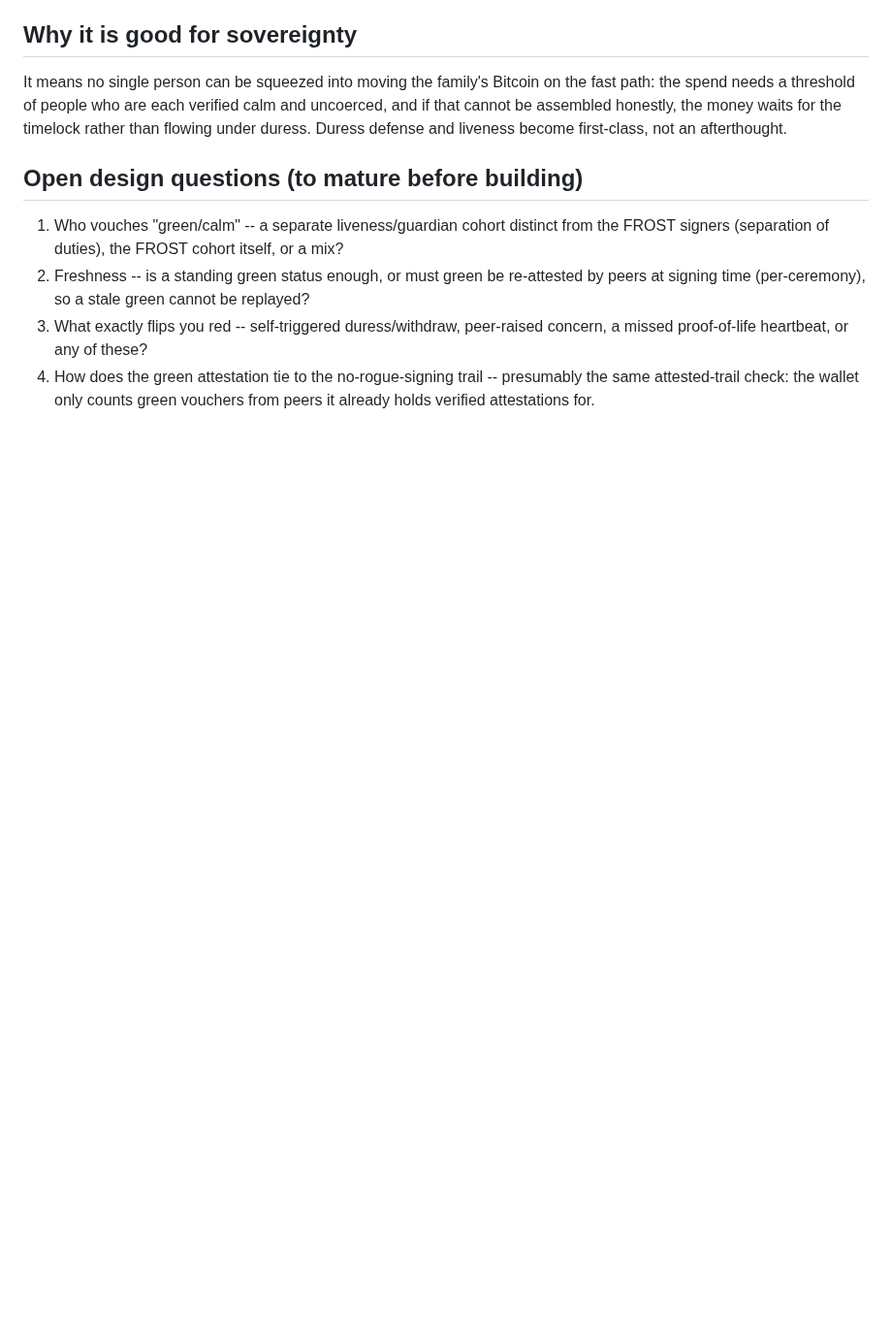
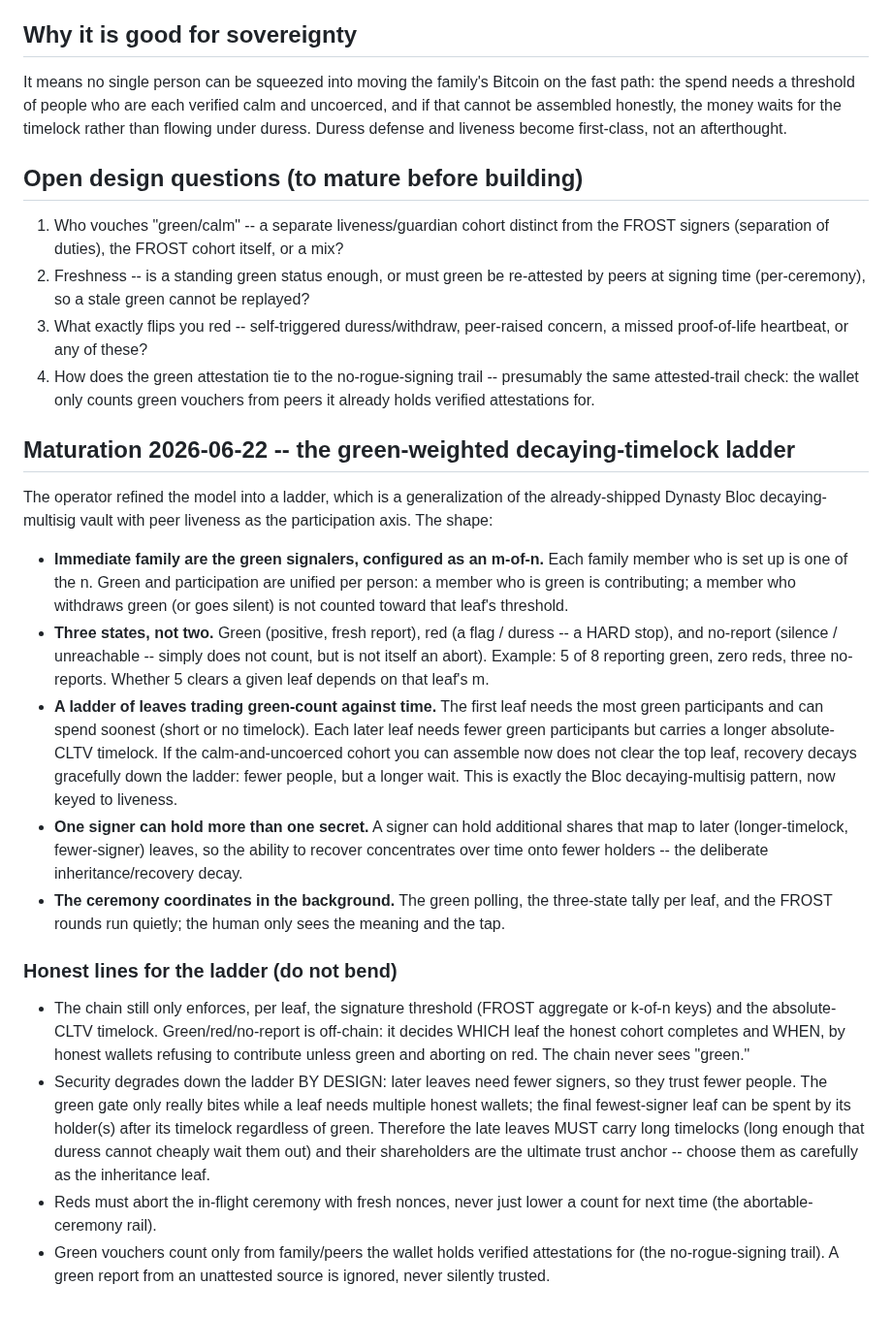
Before and after one commit to stackingunderpressure/Dynastytrust, a Markdown page: docs/green-gated-frost-and-liveness.md, the part around the change. Shown at 97% size. GitHub-like rendering; blank space fills up the shorter version.

Commit message:
docs: green-weighted decaying-timelock ladder -- maturation of the liveness model [skip ci]
Co-Authored-By: Claude Opus 4.8 <noreply@anthropic.com>
Claude-Session: https://claude.ai/code/session_01DVBtEpLuNjLRRMgWjTYAkf

```diff
--- a/docs/green-gated-frost-and-liveness.md
+++ b/docs/green-gated-frost-and-liveness.md
@@ -69,3 +69,52 @@ first-class, not an afterthought.
 4. How does the green attestation tie to the no-rogue-signing trail -- presumably
    the same attested-trail check: the wallet only counts green vouchers from
    peers it already holds verified attestations for.
+
+## Maturation 2026-06-22 -- the green-weighted decaying-timelock ladder
+
+The operator refined the model into a ladder, which is a generalization of the
+already-shipped Dynasty Bloc decaying-multisig vault with peer liveness as the
+participation axis. The shape:
+
+- **Immediate family are the green signalers, configured as an m-of-n.** Each
+  family member who is set up is one of the n. Green and participation are
+  unified per person: a member who is green is contributing; a member who
+  withdraws green (or goes silent) is not counted toward that leaf's threshold.
+- **Three states, not two.** Green (positive, fresh report), red (a flag / duress
+  -- a HARD stop), and no-report (silence / unreachable -- simply does not count,
+  but is not itself an abort). Example: 5 of 8 reporting green, zero reds, three
+  no-reports. Whether 5 clears a given leaf depends on that leaf's m.
+- **A ladder of leaves trading green-count against time.** The first leaf needs
+  the most green participants and can spend soonest (short or no timelock). Each
+  later leaf needs fewer green participants but carries a longer absolute-CLTV
+  timelock. If the calm-and-uncoerced cohort you can assemble now does not clear
+  the top leaf, recovery decays gracefully down the ladder: fewer people, but a
+  longer wait. This is exactly the Bloc decaying-multisig pattern, now keyed to
+  liveness.
+- **One signer can hold more than one secret.** A signer can hold additional
+  shares that map to later (longer-timelock, fewer-signer) leaves, so the ability
+  to recover concentrates over time onto fewer holders -- the deliberate
+  inheritance/recovery decay.
+- **The ceremony coordinates in the background.** The green polling, the
+  three-state tally per leaf, and the FROST rounds run quietly; the human only
+  sees the meaning and the tap.
+
+### Honest lines for the ladder (do not bend)
+
+- The chain still only enforces, per leaf, the signature threshold (FROST
+  aggregate or k-of-n keys) and the absolute-CLTV timelock. Green/red/no-report
+  is off-chain: it decides WHICH leaf the honest cohort completes and WHEN, by
+  honest wallets refusing to contribute unless green and aborting on red. The
+  chain never sees "green."
+- Security degrades down the ladder BY DESIGN: later leaves need fewer signers,
+  so they trust fewer people. The green gate only really bites while a leaf needs
+  multiple honest wallets; the final fewest-signer leaf can be spent by its
+  holder(s) after its timelock regardless of green. Therefore the late leaves
+  MUST carry long timelocks (long enough that duress cannot cheaply wait them
+  out) and their shareholders are the ultimate trust anchor -- choose them as
+  carefully as the inheritance leaf.
+- Reds must abort the in-flight ceremony with fresh nonces, never just lower a
+  count for next time (the abortable-ceremony rail).
+- Green vouchers count only from family/peers the wallet holds verified
+  attestations for (the no-rogue-signing trail). A green report from an
+  unattested source is ignored, never silently trusted.
```
